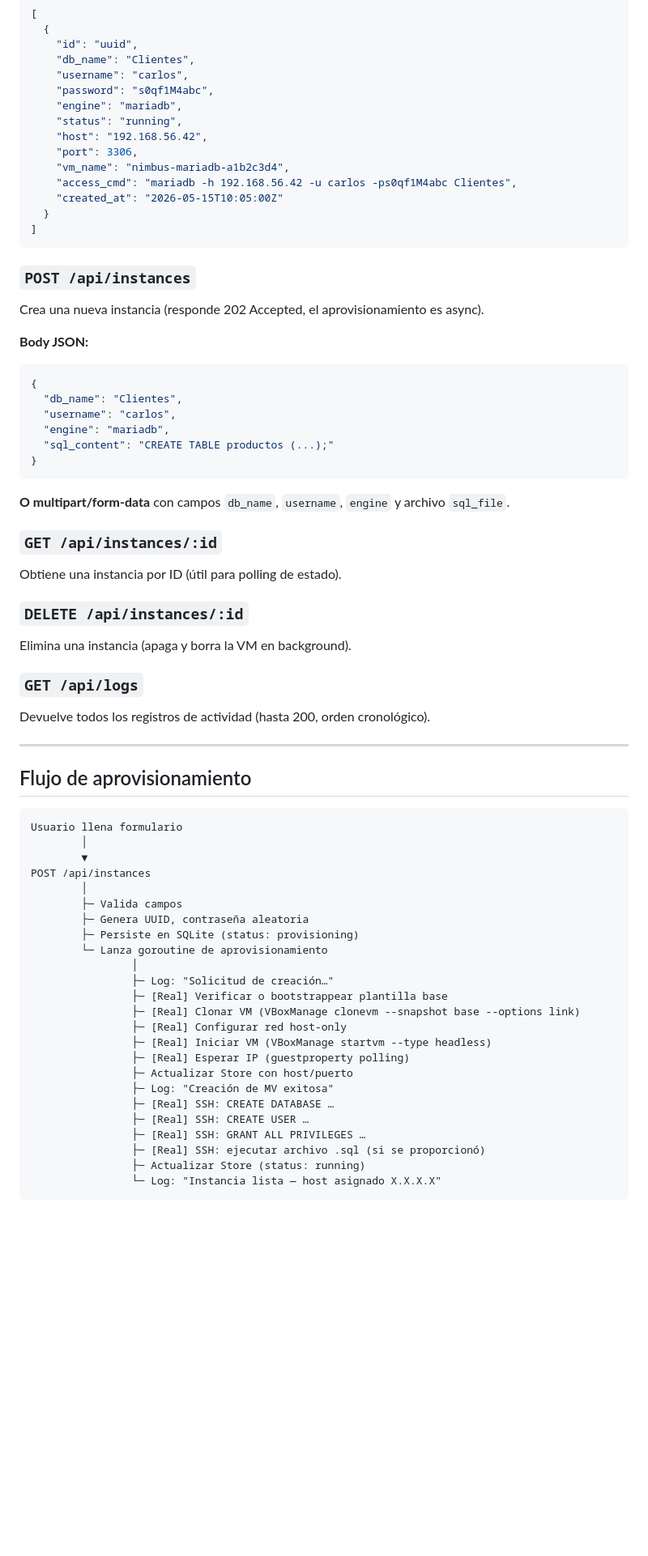
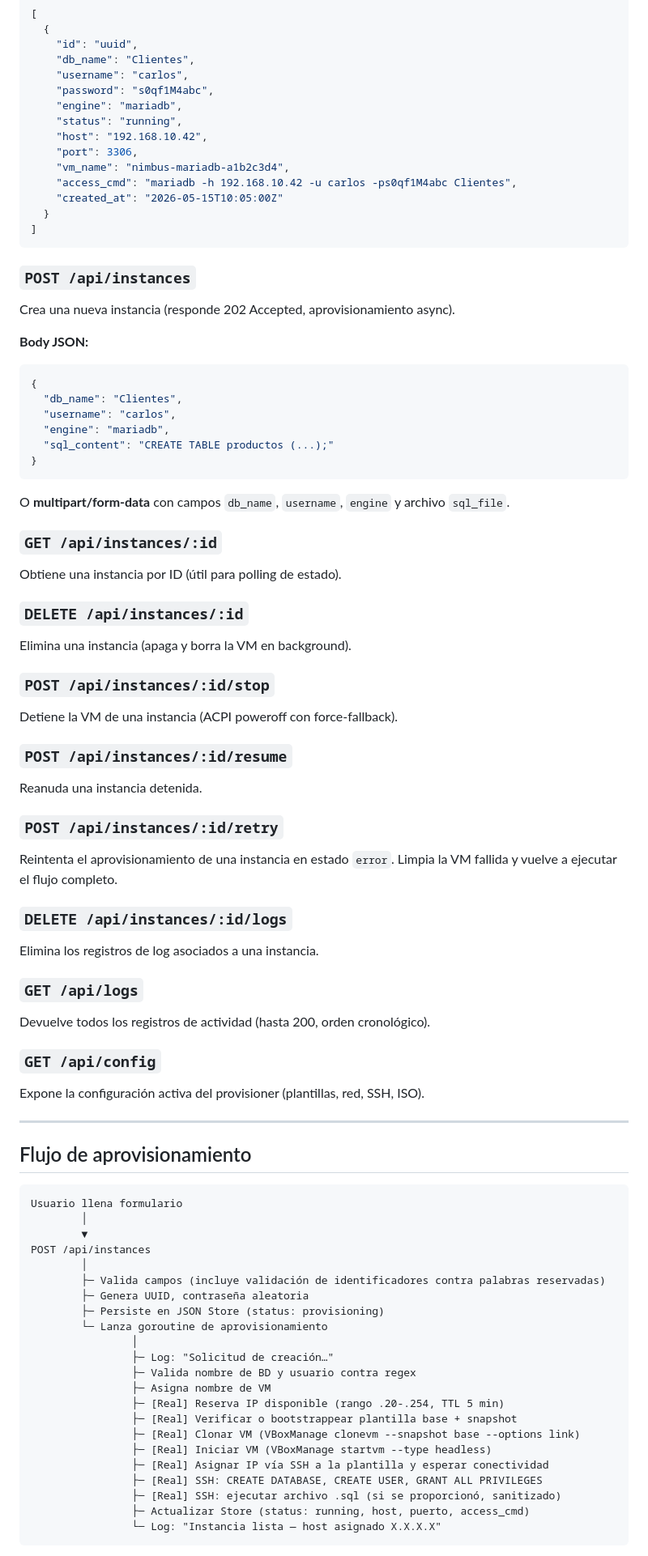
Before and after one commit to JhonyAlexanderPerea/NimbusDBaaS, a Markdown page: README.md, the part around one of its changes. Shown at 81% size. Drawn GitHub-style; blank space fills up the shorter version.

Commit message:
fix: update README for consistency and clarity in provisioning flow and user interface

````diff
--- a/README.md
+++ b/README.md
@@ -267,17 +262,17 @@ Lista todas las instancias activas (excluye eliminadas).
     "password": "s0qf1M4abc",
     "engine": "mariadb",
     "status": "running",
-    "host": "192.168.56.42",
+    "host": "192.168.10.42",
     "port": 3306,
     "vm_name": "nimbus-mariadb-a1b2c3d4",
-    "access_cmd": "mariadb -h 192.168.56.42 -u carlos -ps0qf1M4abc Clientes",
+    "access_cmd": "mariadb -h 192.168.10.42 -u carlos -ps0qf1M4abc Clientes",
     "created_at": "2026-05-15T10:05:00Z"
   }
 ]
 ```
 
 ### `POST /api/instances`
-Crea una nueva instancia (responde 202 Accepted, el aprovisionamiento es async).
+Crea una nueva instancia (responde 202 Accepted, aprovisionamiento async).
 
 **Body JSON:**
 ```json
@@ -289,7 +284,7 @@ Crea una nueva instancia (responde 202 Accepted, el aprovisionamiento es async).
 }
 ```
 
-**O multipart/form-data** con campos `db_name`, `username`, `engine` y archivo `sql_file`.
+O **multipart/form-data** con campos `db_name`, `username`, `engine` y archivo `sql_file`.
 
 ### `GET /api/instances/:id`
 Obtiene una instancia por ID (útil para polling de estado).
@@ -297,8 +292,23 @@ Obtiene una instancia por ID (útil para polling de estado).
 ### `DELETE /api/instances/:id`
 Elimina una instancia (apaga y borra la VM en background).
 
+### `POST /api/instances/:id/stop`
+Detiene la VM de una instancia (ACPI poweroff con force-fallback).
+
+### `POST /api/instances/:id/resume`
+Reanuda una instancia detenida.
+
+### `POST /api/instances/:id/retry`
+Reintenta el aprovisionamiento de una instancia en estado `error`. Limpia la VM fallida y vuelve a ejecutar el flujo completo.
+
+### `DELETE /api/instances/:id/logs`
+Elimina los registros de log asociados a una instancia.
+
 ### `GET /api/logs`
 Devuelve todos los registros de actividad (hasta 200, orden cronológico).
+
+### `GET /api/config`
+Expone la configuración activa del provisioner (plantillas, red, SSH, ISO).
 
 ---
 
@@ -310,24 +320,22 @@ Usuario llena formulario
         ▼
 POST /api/instances
         │
-        ├─ Valida campos
+        ├─ Valida campos (incluye validación de identificadores contra palabras reservadas)
         ├─ Genera UUID, contraseña aleatoria
-        ├─ Persiste en SQLite (status: provisioning)
+        ├─ Persiste en JSON Store (status: provisioning)
         └─ Lanza goroutine de aprovisionamiento
                 │
                 ├─ Log: "Solicitud de creación…"
-                ├─ [Real] Verificar o bootstrappear plantilla base
+                ├─ Valida nombre de BD y usuario contra regex
+                ├─ Asigna nombre de VM
+                ├─ [Real] Reserva IP disponible (rango .20-.254, TTL 5 min)
+                ├─ [Real] Verificar o bootstrappear plantilla base + snapshot
                 ├─ [Real] Clonar VM (VBoxManage clonevm --snapshot base --options link)
-                ├─ [Real] Configurar red host-only
                 ├─ [Real] Iniciar VM (VBoxManage startvm --type headless)
-                ├─ [Real] Esperar IP (guestproperty polling)
-                ├─ Actualizar Store con host/puerto
-                ├─ Log: "Creación de MV exitosa"
-                ├─ [Real] SSH: CREATE DATABASE …
-                ├─ [Real] SSH: CREATE USER …
-                ├─ [Real] SSH: GRANT ALL PRIVILEGES …
-                ├─ [Real] SSH: ejecutar archivo .sql (si se proporcionó)
-                ├─ Actualizar Store (status: running)
+                ├─ [Real] Asignar IP vía SSH a la plantilla y esperar conectividad
+                ├─ [Real] SSH: CREATE DATABASE, CREATE USER, GRANT ALL PRIVILEGES
+                ├─ [Real] SSH: ejecutar archivo .sql (si se proporcionó, sanitizado)
+                ├─ Actualizar Store (status: running, host, puerto, access_cmd)
                 └─ Log: "Instancia lista — host asignado X.X.X.X"
 ```
 
````
Also changed, not shown: other parts of README.md (+45 -42 lines).
